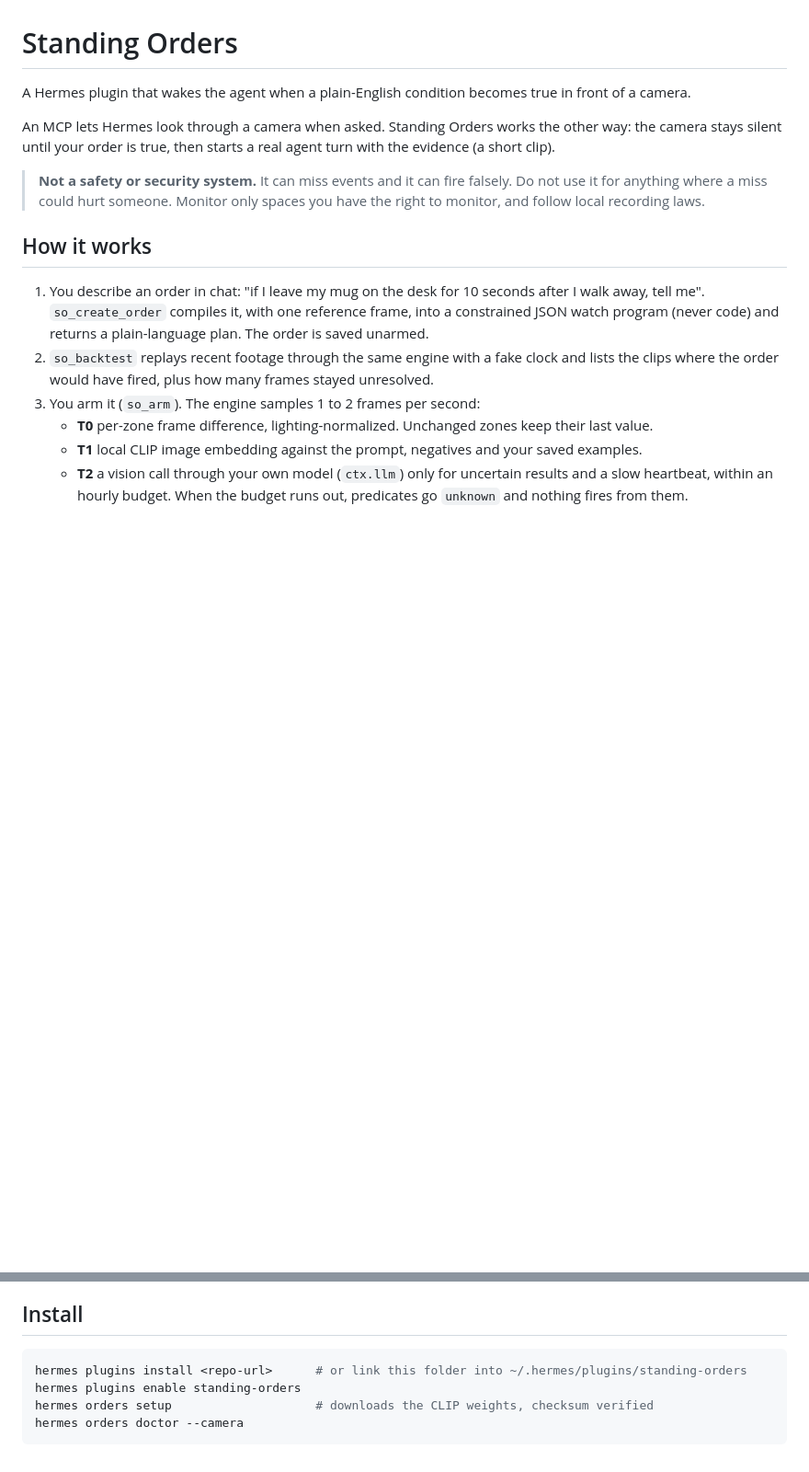
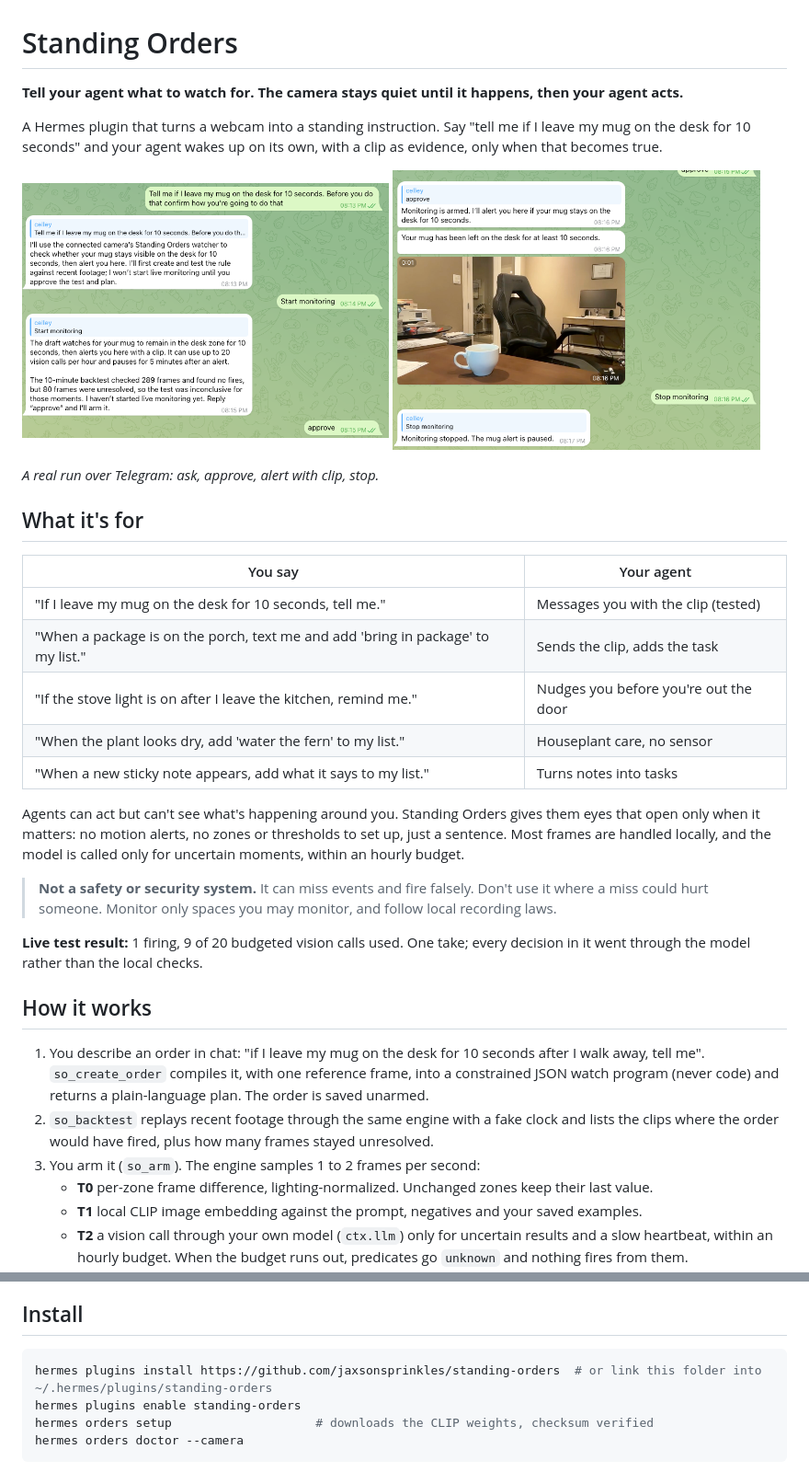
Before and after one commit to jaxsonsprinkles/standing-orders, a Markdown page: README.md, 2 parts joined by grey strips. Shown at 92% size. Drawn GitHub-style; pictures changed too: docs/images/mug-test-1.png (added), docs/images/mug-test-2.png (added); blank space fills up the shorter version.

Commit message:
Docs: rewrite README with demo images and live test result
- Lead with a one-line pitch and add two Telegram screenshots of a real mug-alert run
- Add a "What it's for" table of example orders and what the agent does
- Note the live test result: 1 firing, 9 of 20 budgeted vision calls used
- Use the GitHub URL in the install command instead of the <repo-url> placeholder
- Add docs/images/ with the two screenshots

````diff
--- a/README.md
+++ b/README.md
@@ -1,12 +1,36 @@
 # Standing Orders
 
-A Hermes plugin that wakes the agent when a plain-English condition becomes true in front of a camera.
+**Tell your agent what to watch for. The camera stays quiet until it happens, then your agent acts.**
 
-An MCP lets Hermes look through a camera when asked. Standing Orders works the other way: the camera stays silent
-until your order is true, then starts a real agent turn with the evidence (a short clip).
+A Hermes plugin that turns a webcam into a standing instruction. Say "tell me if I leave my mug on the desk for
+10 seconds" and your agent wakes up on its own, with a clip as evidence, only when that becomes true.
 
-> **Not a safety or security system.** It can miss events and it can fire falsely. Do not use it for anything where
-> a miss could hurt someone. Monitor only spaces you have the right to monitor, and follow local recording laws.
+<p>
+  <img src="docs/images/mug-test-1.png" width="48%" alt="Telegram: user asks for a mug alert, agent confirms its plan and waits for approval">
+  <img src="docs/images/mug-test-2.png" width="48%" alt="Telegram: agent arms, alerts that the mug was left, attaches a clip, then stops on request">
+</p>
+
+*A real run over Telegram: ask, approve, alert with clip, stop.*
+
+## What it's for
+
+| You say | Your agent |
+| --- | --- |
+| "If I leave my mug on the desk for 10 seconds, tell me." | Messages you with the clip (tested) |
+| "When a package is on the porch, text me and add 'bring in package' to my list." | Sends the clip, adds the task |
+| "If the stove light is on after I leave the kitchen, remind me." | Nudges you before you're out the door |
+| "When the plant looks dry, add 'water the fern' to my list." | Houseplant care, no sensor |
+| "When a new sticky note appears, add what it says to my list." | Turns notes into tasks |
+
+Agents can act but can't see what's happening around you. Standing Orders gives them eyes that open only when it
+matters: no motion alerts, no zones or thresholds to set up, just a sentence. Most frames are handled locally, and
+the model is called only for uncertain moments, within an hourly budget.
+
+> **Not a safety or security system.** It can miss events and fire falsely. Don't use it where a miss could hurt
+> someone. Monitor only spaces you may monitor, and follow local recording laws.
+
+**Live test result:** 1 firing, 9 of 20 budgeted vision calls used. One take; every decision in it went through the
+model rather than the local checks.
 
 ## How it works
 
@@ -30,7 +54,7 @@ until your order is true, then starts a real agent turn with the evidence (a sho
 ## Install
 
 ```bash
-hermes plugins install <repo-url>      # or link this folder into ~/.hermes/plugins/standing-orders
+hermes plugins install https://github.com/jaxsonsprinkles/standing-orders  # or link this folder into ~/.hermes/plugins/standing-orders
 hermes plugins enable standing-orders
 hermes orders setup                    # downloads the CLIP weights, checksum verified
 hermes orders doctor --camera
````
Also changed, not shown: 1 other file.
